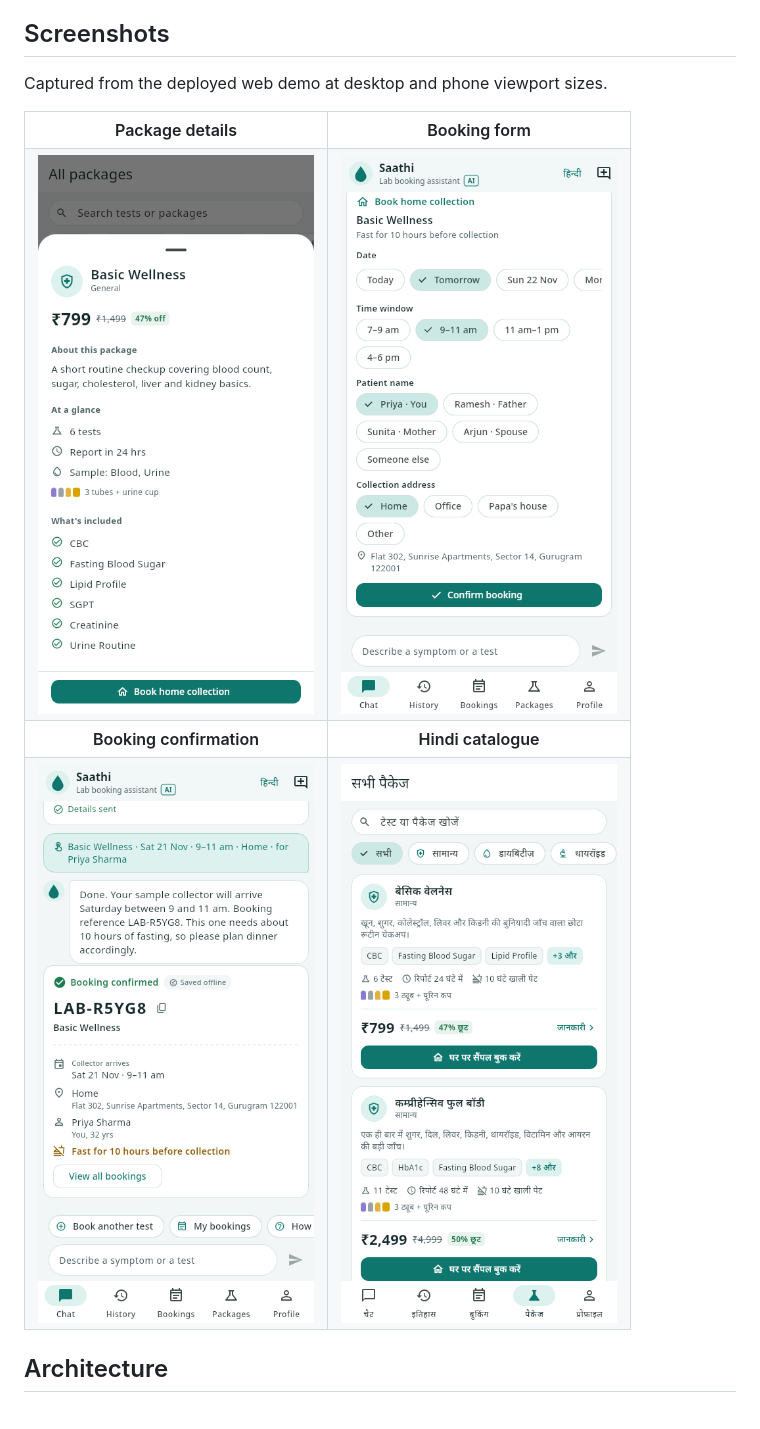
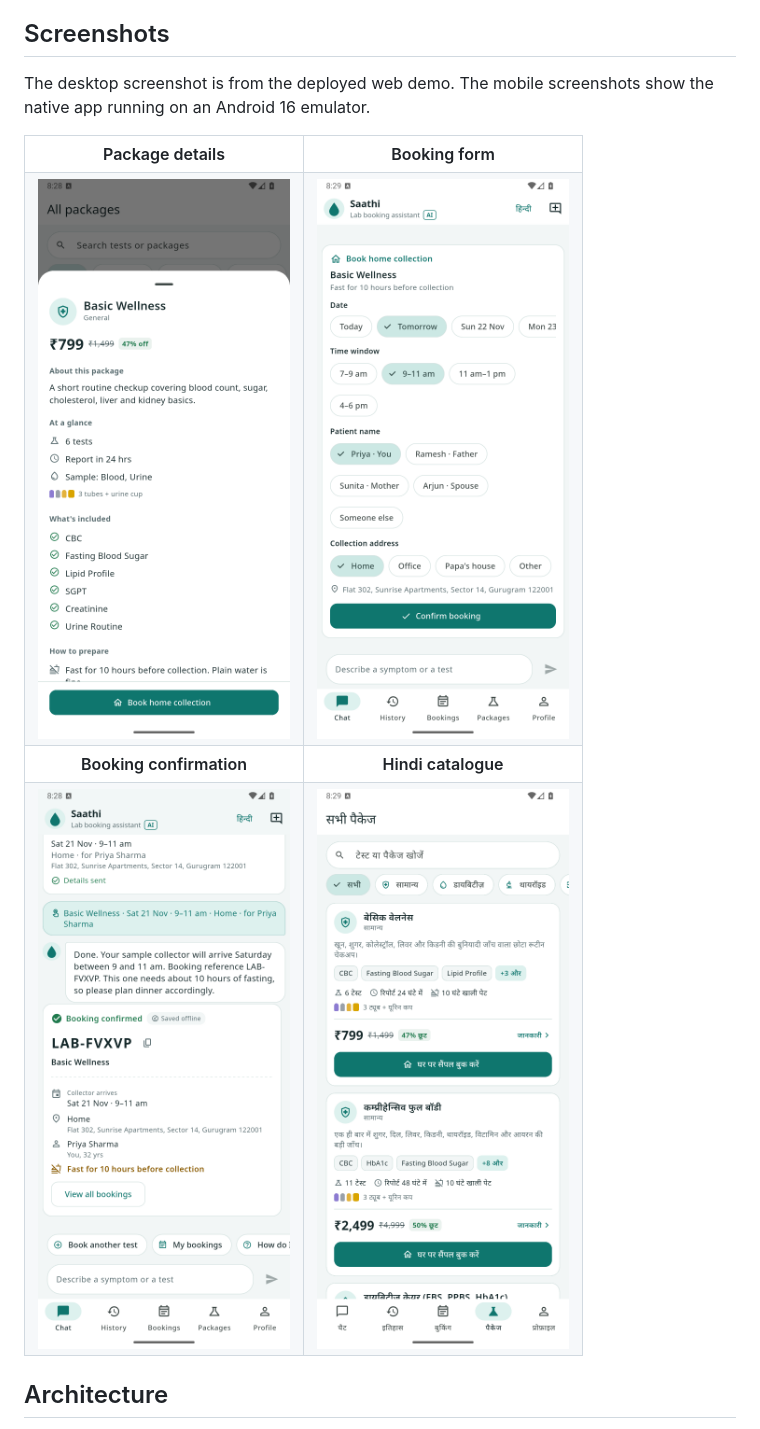
Before and after one commit to AmanSikarwar/booking-bot, a Markdown page: README.md, the part around the change. Rendered like a GitHub page; pictures changed too: docs/screenshots/mobile-booking-confirmation.png, docs/screenshots/mobile-booking-form.png, docs/screenshots/mobile-hindi-catalogue.png.

Commit message:
docs: use native android screenshots in readme

```diff
--- a/README.md
+++ b/README.md
@@ -22,7 +22,7 @@ On phones, the bottom bar opens Chat, History, Bookings, Packages, and Profile.
 
 ## Screenshots
 
-Captured from the deployed web demo at desktop and phone viewport sizes.
+The desktop screenshot is from the deployed web demo. The mobile screenshots show the native app running on an Android 16 emulator.
 
 <table>
   <tr>
```
